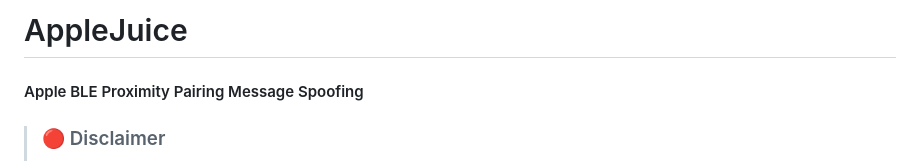
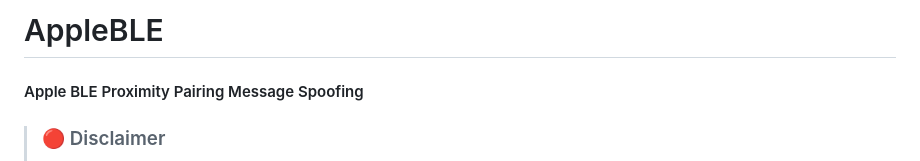
Before and after one commit to ThemeHackers/AppleBLE, a Markdown page: README.md, the part around the change. Rendered like a GitHub page.

```diff
--- a/README.md
+++ b/README.md
@@ -1,4 +1,4 @@
-# AppleJuice
+# AppleBLE
 #### Apple BLE Proximity Pairing Message Spoofing
 
 > ### :red_circle: Disclaimer
```
